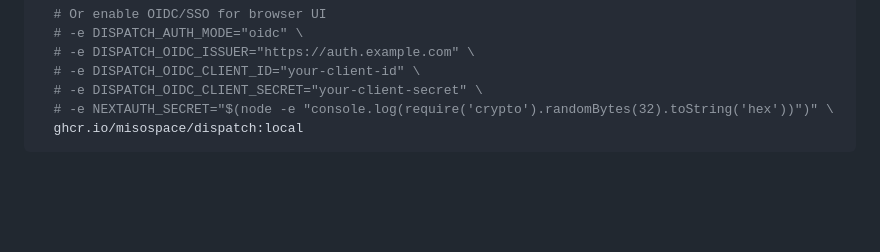
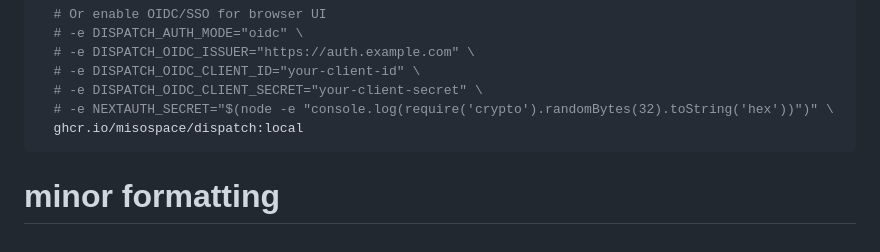
Before and after one commit to misospace/dispatch, a Markdown page: README.md, the part around the change. Rendered like a GitHub page; blank space fills up the shorter version.

Commit message:
chore: retrigger AI review

````diff
--- a/README.md
+++ b/README.md
@@ -576,3 +576,4 @@ docker run -p 3000:3000 \
   # -e NEXTAUTH_SECRET="$(node -e "console.log(require('crypto').randomBytes(32).toString('hex'))")" \
   ghcr.io/misospace/dispatch:local
 ```
+# minor formatting
````
